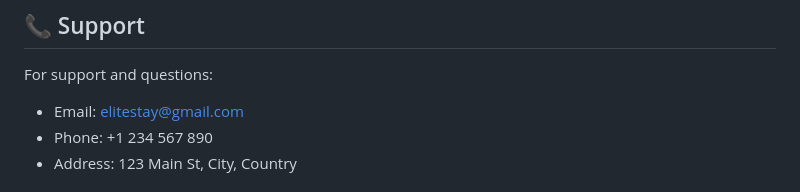
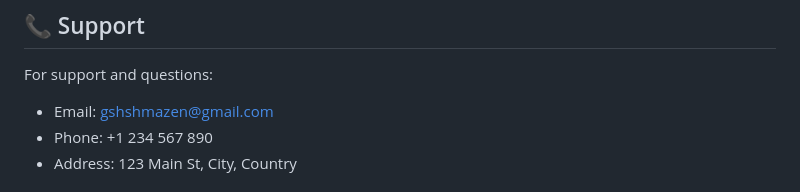
Before and after one commit to MAZEN-creator-coder/hotel-management-system, a Markdown page: README.md, the part around the change. Rendered like a GitHub page.

```diff
--- a/README.md
+++ b/README.md
@@ -202,7 +202,7 @@ This project is licensed under the MIT License - see the [LICENSE](LICENSE) file
 ## 📞 Support
 
 For support and questions:
-- Email: elitestay@gmail.com
+- Email: gshshmazen@gmail.com
 - Phone: +1 234 567 890
 - Address: 123 Main St, City, Country
 
```
